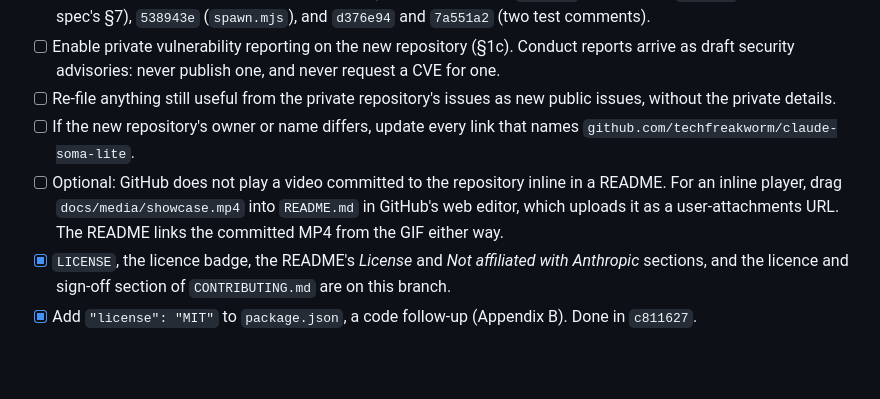
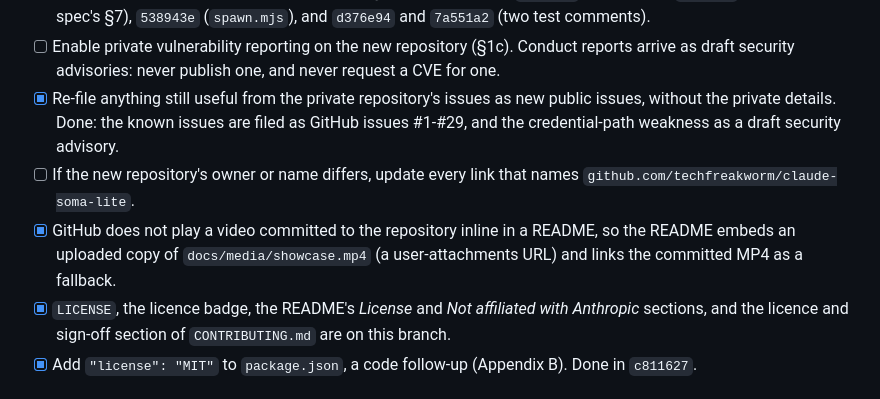
Before and after one commit to Gautam5471/claude-soma-lite, a Markdown page: docs/OPEN-SOURCE-AUDIT.md, the part around the change. Drawn GitHub-style; blank space fills up the shorter version.

```diff
--- a/docs/OPEN-SOURCE-AUDIT.md
+++ b/docs/OPEN-SOURCE-AUDIT.md
@@ -178,14 +178,14 @@ Two checks remain before launch:
       `d376e94` and `7a551a2` (two test comments).
 - [ ] Enable private vulnerability reporting on the new repository (§1c). Conduct reports arrive
       as draft security advisories: never publish one, and never request a CVE for one.
-- [ ] Re-file anything still useful from the private repository's issues as new public issues,
-      without the private details.
+- [x] Re-file anything still useful from the private repository's issues as new public issues,
+      without the private details. Done: the known issues are filed as GitHub issues #1-#29, and the
+      credential-path weakness as a draft security advisory.
 - [ ] If the new repository's owner or name differs, update every link that names
       `github.com/techfreakworm/claude-soma-lite`.
-- [ ] Optional: GitHub does not play a video committed to the repository inline in a README. For an
-      inline player, drag `docs/media/showcase.mp4` into `README.md` in GitHub's web editor, which
-      uploads it as a user-attachments URL. The README links the committed MP4 from the GIF
-      either way.
+- [x] GitHub does not play a video committed to the repository inline in a README, so the README
+      embeds an uploaded copy of `docs/media/showcase.mp4` (a user-attachments URL) and links the
+      committed MP4 as a fallback.
 - [x] `LICENSE`, the licence badge, the README's *License* and *Not affiliated with Anthropic*
       sections, and the licence and sign-off section of `CONTRIBUTING.md` are on this branch.
 - [x] Add `"license": "MIT"` to `package.json`, a code follow-up (Appendix B). Done in `c811627`.
```
Also changed, not shown: README.md (+4 -2 lines).
